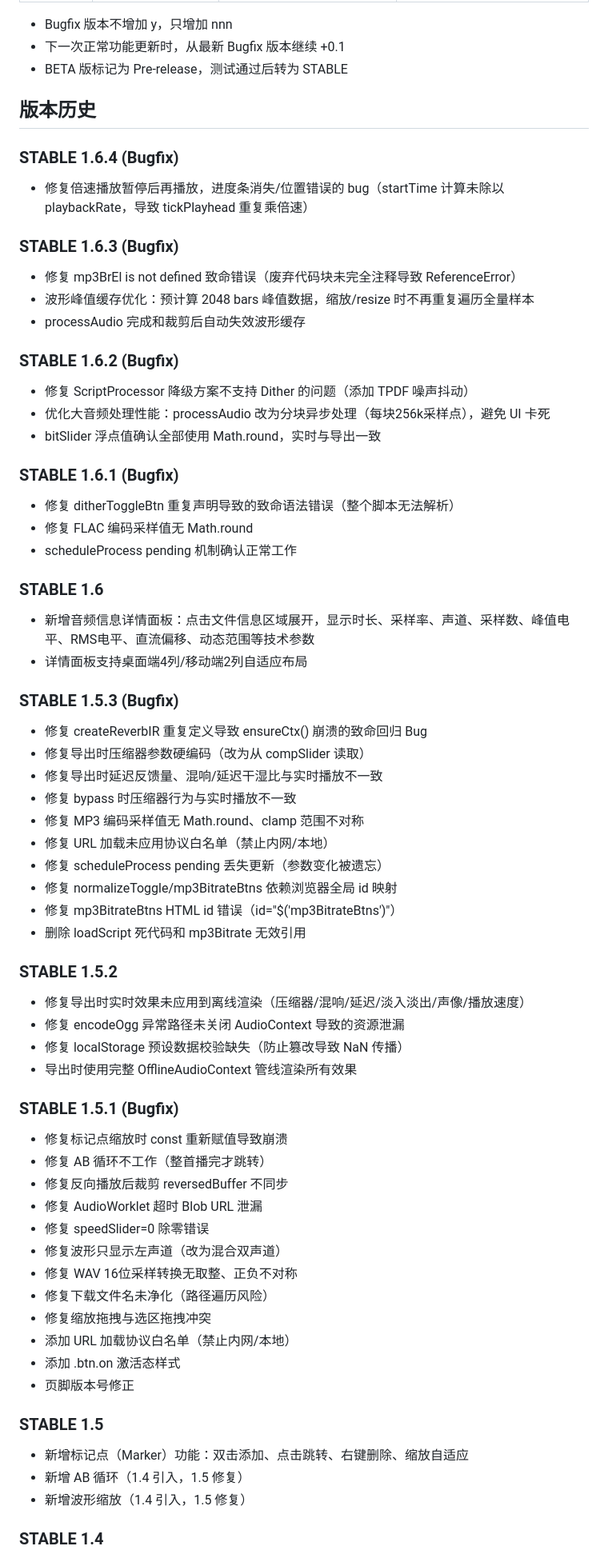
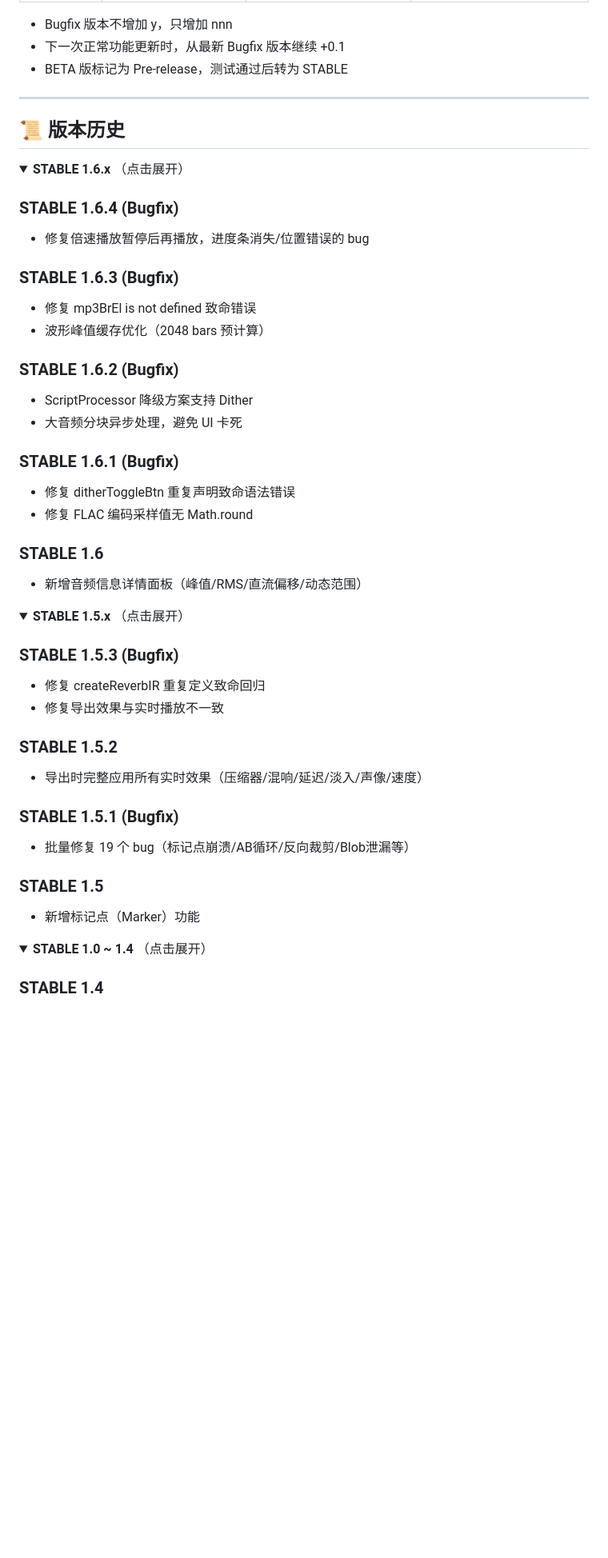
Before and after one commit to 114514gph/BIT-AUDIO-WORKSTATION, a Markdown page: README.md, the part around one of its changes. Shown at 80% size. GitHub-like rendering; folded sections open; blank space fills up the shorter version.

Commit message:
docs: 重新设计 README，复古像素风布局

```diff
--- a/README.md
+++ b/README.md
@@ -97,66 +156,52 @@ open http://localhost:8080
 - 下一次正常功能更新时，从最新 Bugfix 版本继续 +0.1
 - BETA 版标记为 Pre-release，测试通过后转为 STABLE
 
-## 版本历史
+---
 
+## 📜 版本历史
+
+<details>
+<summary><b>STABLE 1.6.x</b> （点击展开）</summary>
 
 ### STABLE 1.6.4 (Bugfix)
-- 修复倍速播放暂停后再播放，进度条消失/位置错误的 bug（startTime 计算未除以 playbackRate，导致 tickPlayhead 重复乘倍速）
+- 修复倍速播放暂停后再播放，进度条消失/位置错误的 bug
 
 ### STABLE 1.6.3 (Bugfix)
-- 修复 mp3BrEl is not defined 致命错误（废弃代码块未完全注释导致 ReferenceError）
-- 波形峰值缓存优化：预计算 2048 bars 峰值数据，缩放/resize 时不再重复遍历全量样本
-- processAudio 完成和裁剪后自动失效波形缓存
+- 修复 mp3BrEl is not defined 致命错误
+- 波形峰值缓存优化（2048 bars 预计算）
 
 ### STABLE 1.6.2 (Bugfix)
-- 修复 ScriptProcessor 降级方案不支持 Dither 的问题（添加 TPDF 噪声抖动）
-- 优化大音频处理性能：processAudio 改为分块异步处理（每块256k采样点），避免 UI 卡死
-- bitSlider 浮点值确认全部使用 Math.round，实时与导出一致
+- ScriptProcessor 降级方案支持 Dither
+- 大音频分块异步处理，避免 UI 卡死
 
 ### STABLE 1.6.1 (Bugfix)
-- 修复 ditherToggleBtn 重复声明导致的致命语法错误（整个脚本无法解析）
+- 修复 ditherToggleBtn 重复声明致命语法错误
 - 修复 FLAC 编码采样值无 Math.round
-- scheduleProcess pending 机制确认正常工作
 
 ### STABLE 1.6
-- 新增音频信息详情面板：点击文件信息区域展开，显示时长、采样率、声道、采样数、峰值电平、RMS电平、直流偏移、动态范围等技术参数
-- 详情面板支持桌面端4列/移动端2列自适应布局
+- 新增音频信息详情面板（峰值/RMS/直流偏移/动态范围）
+
+</details>
+
+<details>
+<summary><b>STABLE 1.5.x</b> （点击展开）</summary>
 
 ### STABLE 1.5.3 (Bugfix)
-- 修复 createReverbIR 重复定义导致 ensureCtx() 崩溃的致命回归 Bug
-- 修复导出时压缩器参数硬编码（改为从 compSlider 读取）
-- 修复导出时延迟反馈量、混响/延迟干湿比与实时播放不一致
-- 修复 bypass 时压缩器行为与实时播放不一致
-- 修复 MP3 编码采样值无 Math.round、clamp 范围不对称
-- 修复 URL 加载未应用协议白名单（禁止内网/本地）
-- 修复 scheduleProcess pending 丢失更新（参数变化被遗忘）
-- 修复 normalizeToggle/mp3BitrateBtns 依赖浏览器全局 id 映射
-- 修复 mp3BitrateBtns HTML id 错误（id="$('mp3BitrateBtns')"）
-- 删除 loadScript 死代码和 mp3Bitrate 无效引用
+- 修复 createReverbIR 重复定义致命回归
+- 修复导出效果与实时播放不一致
 
 ### STABLE 1.5.2
-- 修复导出时实时效果未应用到离线渲染（压缩器/混响/延迟/淡入淡出/声像/播放速度）
-- 修复 encodeOgg 异常路径未关闭 AudioContext 导致的资源泄漏
-- 修复 localStorage 预设数据校验缺失（防止篡改导致 NaN 传播）
-- 导出时使用完整 OfflineAudioContext 管线渲染所有效果
+- 导出时完整应用所有实时效果（压缩器/混响/延迟/淡入/声像/速度）
 
 ### STABLE 1.5.1 (Bugfix)
-- 修复标记点缩放时 const 重新赋值导致崩溃
-- 修复 AB 循环不工作（整首播完才跳转）
-- 修复反向播放后裁剪 reversedBuffer 不同步
-- 修复 AudioWorklet 超时 Blob URL 泄漏
-- 修复 speedSlider=0 除零错误
-- 修复波形只显示左声道（改为混合双声道）
-- 修复 WAV 16位采样转换无取整、正负不对称
-- 修复下载文件名未净化（路径遍历风险）
-- 修复缩放拖拽与选区拖拽冲突
-- 添加 URL 加载协议白名单（禁止内网/本地）
-- 添加 .btn.on 激活态样式
-- 页脚版本号修正
+- 批量修复 19 个 bug（标记点崩溃/AB循环/反向裁剪/Blob泄漏等）
 
 ### STABLE 1.5
-- 新增标记点（Marker）功能：双击添加、点击跳转、右键删除、缩放自适应
-- 新增 AB 循环（1.4 引入，1.5 修复）
-- 新增波形缩放（1.4 引入，1.5 修复）
+- 新增标记点（Marker）功能
+
+</details>
+
+<details>
+<summary><b>STABLE 1.0 ~ 1.4</b> （点击展开）</summary>
 
 ### STABLE 1.4
```
Also changed, not shown: other parts of README.md (+157 -90 lines).
